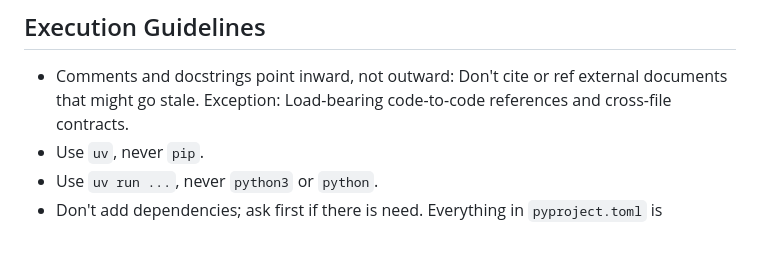
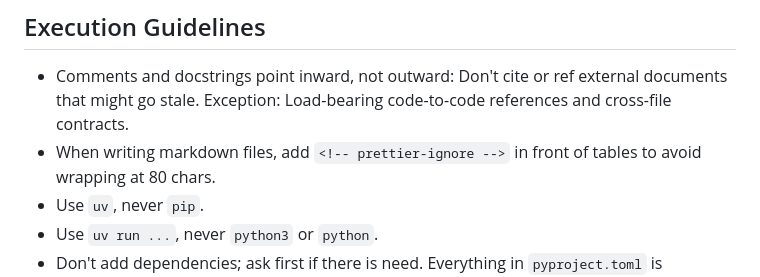
Before and after one commit to ngolombiewski/openalex-pipeline, a Markdown page: AGENTS.md, the part around the change. Drawn GitHub-style; blank space fills up the shorter version.

Commit message:
Refined wording in AGENTS.md

```diff
--- a/AGENTS.md
+++ b/AGENTS.md
@@ -35,6 +35,8 @@ with discussion.
 - Comments and docstrings point inward, not outward: Don't cite or ref external
   documents that might go stale. Exception: Load-bearing code-to-code references
   and cross-file contracts.
+- When writing markdown files, add `<!-- prettier-ignore -->` in front of tables
+  to avoid wrapping at 80 chars.
 - Use `uv`, never `pip`.
 - Use `uv run ...`, never `python3` or `python`.
 - Don't add dependencies; ask first if there is need. Everything in
```
